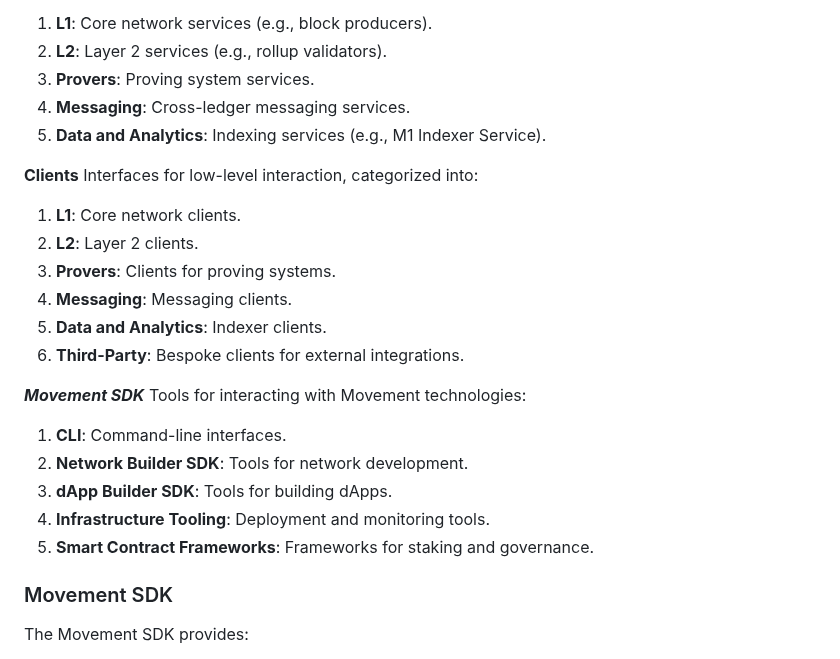
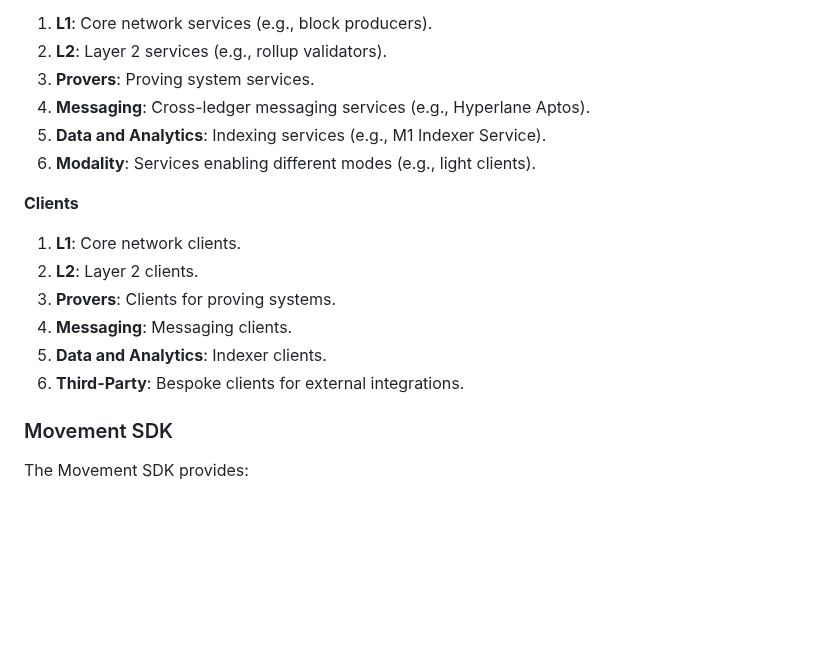
Before and after one commit to movementlabsxyz/MIP, a Markdown page: MIP/mip-x/README.md, the part around one of its changes. Rendered like a GitHub page; blank space fills up the shorter version.

```diff
--- a/MIP/mip-x/README.md
+++ b/MIP/mip-x/README.md
@@ -59,12 +65,12 @@ Modular components providing network or dApp remote APIs, categorized into:
 
 1. **L1**: Core network services (e.g., block producers).
-2. **L2**: Layer 2 services (e.g., rollup validators).
-3. **Provers**: Proving system services.
-4. **Messaging**: Cross-ledger messaging services.
-5. **Data and Analytics**: Indexing services (e.g., M1 Indexer Service).
+1. **L2**: Layer 2 services (e.g., rollup validators).
+1. **Provers**: Proving system services.
+1. **Messaging**: Cross-ledger messaging services (e.g., Hyperlane Aptos).
+1. **Data and Analytics**: Indexing services (e.g., M1 Indexer Service).
+1. **Modality**: Services enabling different modes (e.g., light clients).
 
 **Clients**
-Interfaces for low-level interaction, categorized into:
 
 1. **L1**: Core network clients.
 2. **L2**: Layer 2 clients.
@@ -72,15 +78,6 @@ Interfaces for low-level interaction, categorized into:
 4. **Messaging**: Messaging clients.
 5. **Data and Analytics**: Indexer clients.
 6. **Third-Party**: Bespoke clients for external integrations.
-
-***Movement SDK***
-Tools for interacting with Movement technologies:
-
-1. **CLI**: Command-line interfaces.
-2. **Network Builder SDK**: Tools for network development.
-3. **dApp Builder SDK**: Tools for building dApps.
-4. **Infrastructure Tooling**: Deployment and monitoring tools.
-5. **Smart Contract Frameworks**: Frameworks for staking and governance.
 
 ### Movement SDK
 
```
Also changed, not shown: other parts of MIP/mip-x/README.md (+108 -27 lines).
